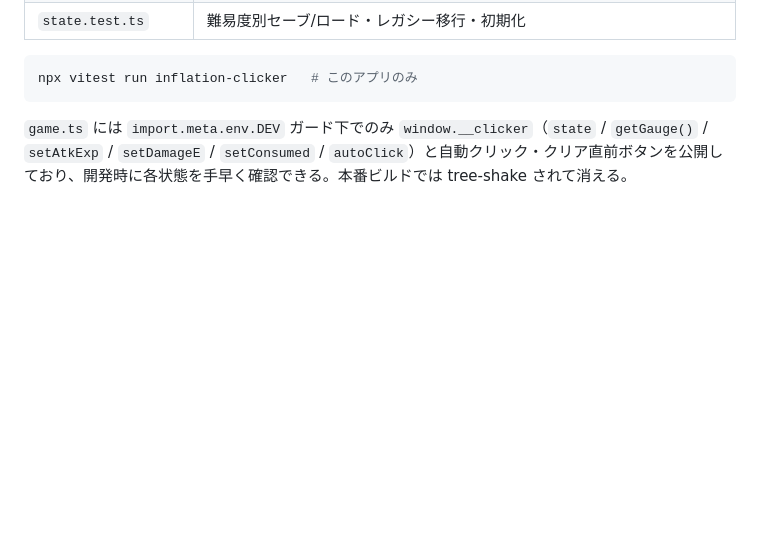
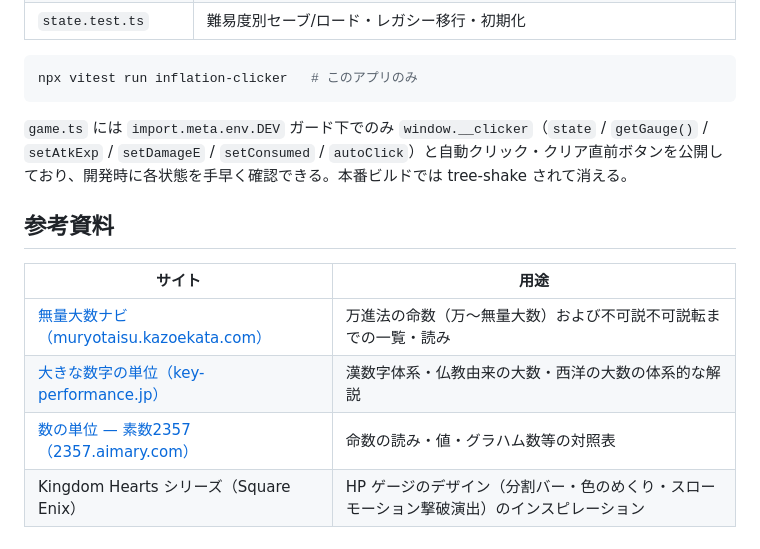
Before and after one commit to yewton/web-toys, a Markdown page: inflation-clicker/README.md, the part around the change. Rendered like a GitHub page; blank space fills up the shorter version.

Commit message:
docs(clicker): add references section to README
List the three websites referenced for number naming conventions and
the Kingdom Hearts series for HP gauge design inspiration.

Co-Authored-By: Claude Sonnet 4.6 <noreply@anthropic.com>

````diff
--- a/inflation-clicker/README.md
+++ b/inflation-clicker/README.md
@@ -124,3 +124,12 @@ npx vitest run inflation-clicker   # このアプリのみ
 ```
 
 `game.ts` には `import.meta.env.DEV` ガード下でのみ `window.__clicker`（`state` / `getGauge()` / `setAtkExp` / `setDamageE` / `setConsumed` / `autoClick`）と自動クリック・クリア直前ボタンを公開しており、開発時に各状態を手早く確認できる。本番ビルドでは tree-shake されて消える。
+
+## 参考資料
+
+| サイト | 用途 |
+|---|---|
+| [無量大数ナビ（muryotaisu.kazoekata.com）](https://muryotaisu.kazoekata.com/) | 万進法の命数（万〜無量大数）および不可説不可説転までの一覧・読み |
+| [大きな数字の単位（key-performance.jp）](https://key-performance.jp/numbers/) | 漢数字体系・仏教由来の大数・西洋の大数の体系的な解説 |
+| [数の単位 — 素数2357（2357.aimary.com）](https://2357.aimary.com/unit.html) | 命数の読み・値・グラハム数等の対照表 |
+| Kingdom Hearts シリーズ（Square Enix） | HP ゲージのデザイン（分割バー・色のめくり・スローモーション撃破演出）のインスピレーション |
````
